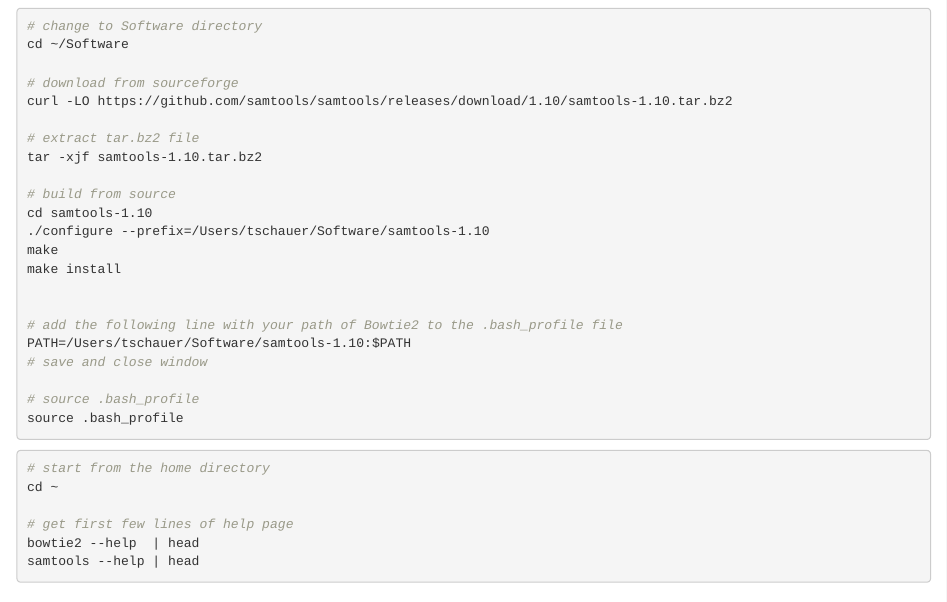
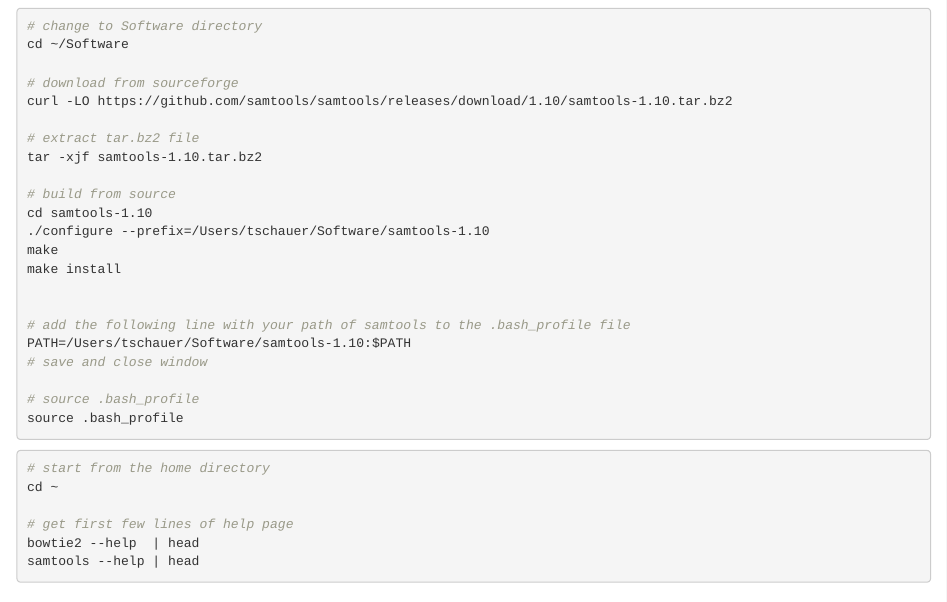
Before and after one commit to tschauer/BeginnersGuide, an R Markdown document (Alignment.Rmd): the page in a window 1100 px wide, from 1340 px down. The pictures show the output file Alignment.html that the author committed with the source, opened offline; long lines of code are wrapped.

Commit message:
correct typo in Bowtie2 tutorial

```diff
--- a/Alignment.Rmd
+++ b/Alignment.Rmd
@@ -100,7 +100,7 @@
 make install
 
 
-# add the following line with your path of Bowtie2 to the .bash_profile file
+# add the following line with your path of samtools to the .bash_profile file
 PATH=/Users/tschauer/Software/samtools-1.10:$PATH
 # save and close window
 
```
Also changed, not shown: Alignment.html.
